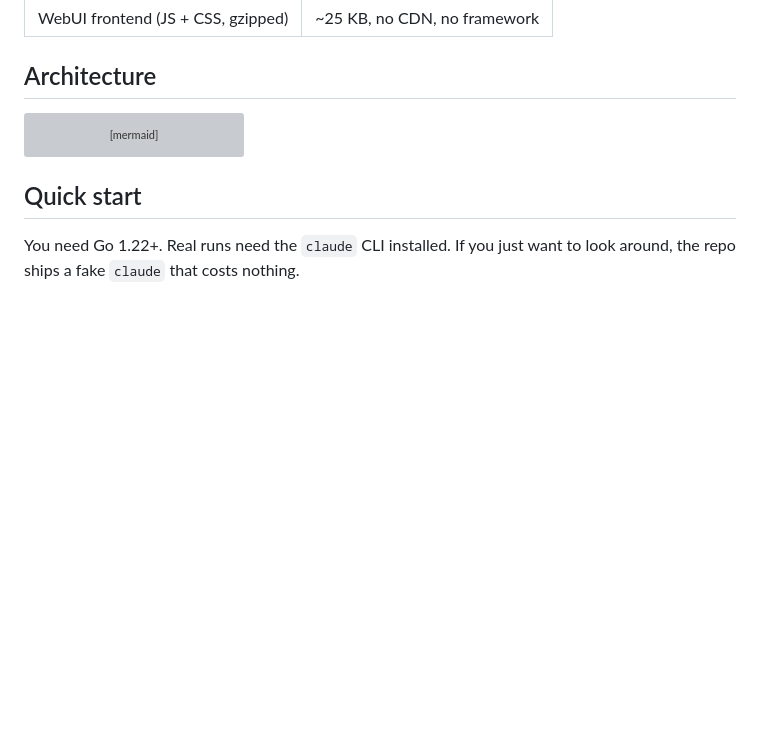
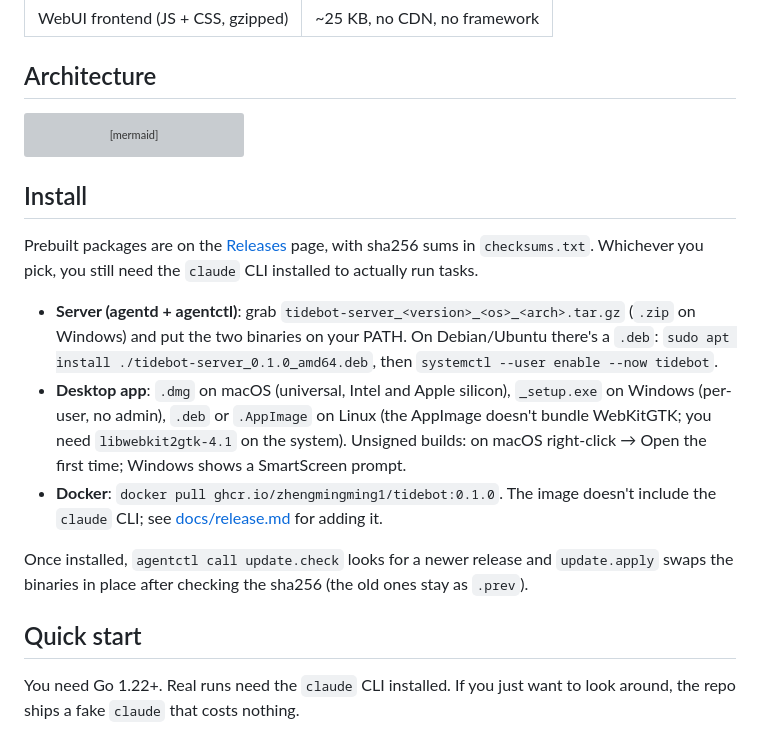
Before and after one commit to Zhengmingming1/tidebot, a Markdown page: README.en.md, the part around one of its changes. Drawn GitHub-style; blank space fills up the shorter version; grey boxes are pictures that could not be loaded.

````diff
--- a/README.en.md
+++ b/README.en.md
@@ -98,6 +98,20 @@ flowchart LR
   Runner -- logs / SSE --> Web
 ```
 
+## Install
+
+Prebuilt packages are on the [Releases](https://github.com/Zhengmingming1/tidebot/releases) page, with sha256 sums in `checksums.txt`.
+Whichever you pick, you still need the `claude` CLI installed to actually run tasks.
+
+- **Server (agentd + agentctl)**: grab `tidebot-server_<version>_<os>_<arch>.tar.gz` (`.zip` on Windows) and put the two binaries on your PATH.
+  On Debian/Ubuntu there's a `.deb`: `sudo apt install ./tidebot-server_0.1.0_amd64.deb`, then `systemctl --user enable --now tidebot`.
+- **Desktop app**: `.dmg` on macOS (universal, Intel and Apple silicon), `_setup.exe` on Windows (per-user, no admin),
+  `.deb` or `.AppImage` on Linux (the AppImage doesn't bundle WebKitGTK; you need `libwebkit2gtk-4.1` on the system).
+  Unsigned builds: on macOS right-click → Open the first time; Windows shows a SmartScreen prompt.
+- **Docker**: `docker pull ghcr.io/zhengmingming1/tidebot:0.1.0`. The image doesn't include the `claude` CLI; see [docs/release.md](docs/release.md) for adding it.
+
+Once installed, `agentctl call update.check` looks for a newer release and `update.apply` swaps the binaries in place after checking the sha256 (the old ones stay as `.prev`).
+
 ## Quick start
 
 You need Go 1.22+. Real runs need the `claude` CLI installed. If you just want to look around, the repo ships a fake `claude` that costs nothing.
````
Also changed, not shown: other parts of README.en.md (+19 -12 lines), README.md (+33 -12 lines), docs/phase0-results.md (+1 -1 lines).
